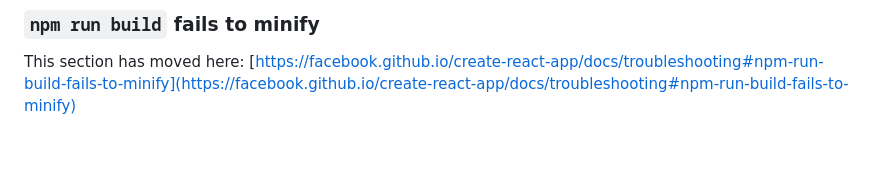
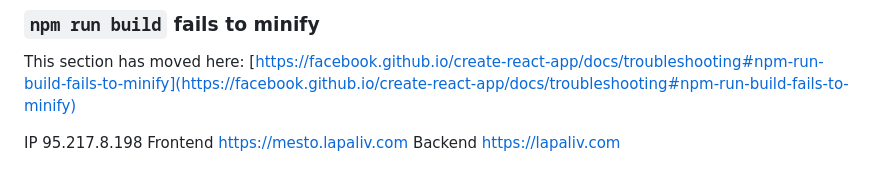
Before and after one commit to LapinaOlga/react-mesto-full, a Markdown page: frontend/README.md, the part around the change. Rendered like a GitHub page; blank space fills up the shorter version.

```diff
--- a/frontend/README.md
+++ b/frontend/README.md
@@ -68,3 +68,8 @@ This section has moved here: [https://facebook.github.io/create-react-app/docs/d
 ### `npm run build` fails to minify
 
 This section has moved here: [https://facebook.github.io/create-react-app/docs/troubleshooting#npm-run-build-fails-to-minify](https://facebook.github.io/create-react-app/docs/troubleshooting#npm-run-build-fails-to-minify)
+
+
+IP  95.217.8.198
+Frontend  https://mesto.lapaliv.com
+Backend  https://lapaliv.com
```
